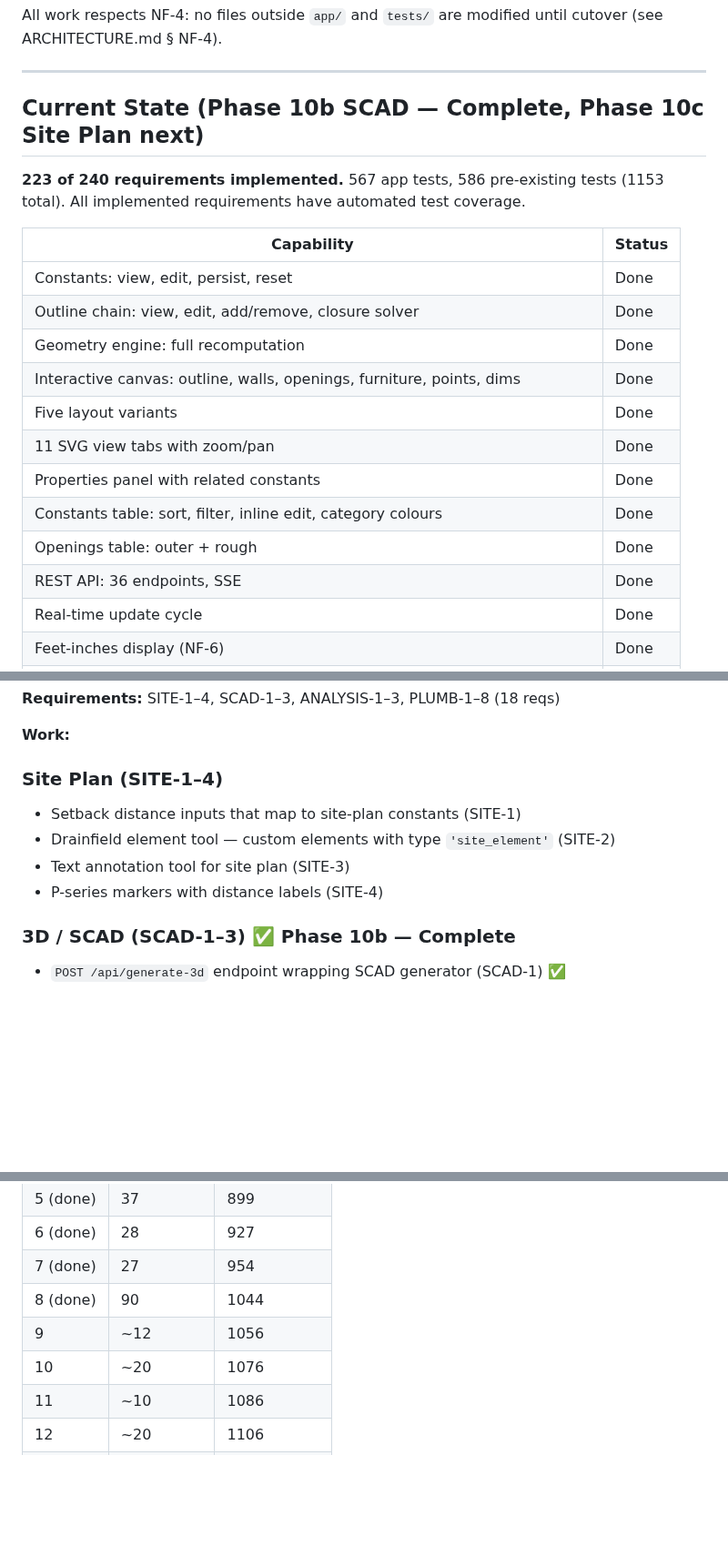
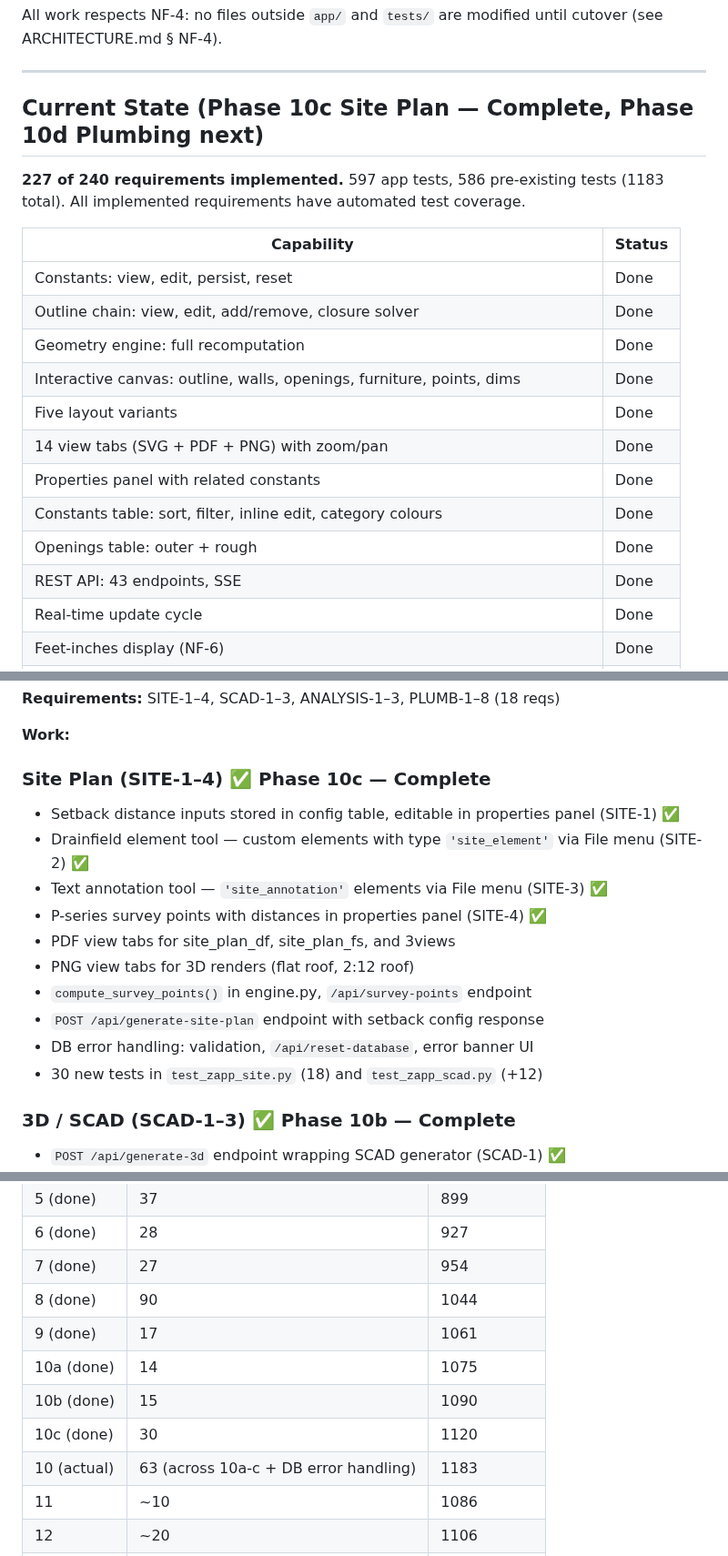
Before and after one commit to MangoCats/guesthouse, a Markdown page: app/ROADMAP.md, 3 parts joined by grey strips. Shown at 91% size. Rendered like a GitHub page; blank space fills up the shorter version.

```diff
--- a/app/ROADMAP.md
+++ b/app/ROADMAP.md
@@ -10,10 +10,10 @@ until cutover (see ARCHITECTURE.md § NF-4).
 
 ---
 
-## Current State (Phase 10b SCAD — Complete, Phase 10c Site Plan next)
+## Current State (Phase 10c Site Plan — Complete, Phase 10d Plumbing next)
 
-**223 of 240 requirements implemented.**  567 app tests, 586 pre-existing tests
-(1153 total).  All implemented requirements have automated test coverage.
+**227 of 240 requirements implemented.**  597 app tests, 586 pre-existing tests
+(1183 total).  All implemented requirements have automated test coverage.
 
 | Capability | Status |
 |------------|--------|
@@ -22,11 +22,11 @@ until cutover (see ARCHITECTURE.md § NF-4).
 | Geometry engine: full recomputation | Done |
 | Interactive canvas: outline, walls, openings, furniture, points, dims | Done |
 | Five layout variants | Done |
-| 11 SVG view tabs with zoom/pan | Done |
+| 14 view tabs (SVG + PDF + PNG) with zoom/pan | Done |
 | Properties panel with related constants | Done |
 | Constants table: sort, filter, inline edit, category colours | Done |
 | Openings table: outer + rough | Done |
-| REST API: 36 endpoints, SSE | Done |
+| REST API: 43 endpoints, SSE | Done |
 | Real-time update cycle | Done |
 | Feet-inches display (NF-6) | Done |
 | Unit-aware dimension input parser (CT-7a–j, CT-8) | Done |
@@ -564,11 +566,17 @@ generators via the regeneration API.
 
 **Work:**
 
-### Site Plan (SITE-1–4)
-- Setback distance inputs that map to site-plan constants (SITE-1)
-- Drainfield element tool — custom elements with type `'site_element'` (SITE-2)
-- Text annotation tool for site plan (SITE-3)
-- P-series markers with distance labels (SITE-4)
+### Site Plan (SITE-1–4) ✅ Phase 10c — Complete
+- Setback distance inputs stored in config table, editable in properties panel (SITE-1) ✅
+- Drainfield element tool — custom elements with type `'site_element'` via File menu (SITE-2) ✅
+- Text annotation tool — `'site_annotation'` elements via File menu (SITE-3) ✅
+- P-series survey points with distances in properties panel (SITE-4) ✅
+- PDF view tabs for site_plan_df, site_plan_fs, and 3views
+- PNG view tabs for 3D renders (flat roof, 2:12 roof)
+- `compute_survey_points()` in engine.py, `/api/survey-points` endpoint
+- `POST /api/generate-site-plan` endpoint with setback config response
+- DB error handling: validation, `/api/reset-database`, error banner UI
+- 30 new tests in `test_zapp_site.py` (18) and `test_zapp_scad.py` (+12)
 
 ### 3D / SCAD (SCAD-1–3) ✅ Phase 10b — Complete
 - `POST /api/generate-3d` endpoint wrapping SCAD generator (SCAD-1) ✅
@@ -895,8 +903,11 @@ Files already created during Phase 0 work: `app/apputil.py`,
 | 6 (done) | 28 | 927 |
 | 7 (done) | 27 | 954 |
 | 8 (done) | 90 | 1044 |
-| 9 | ~12 | 1056 |
-| 10 | ~20 | 1076 |
+| 9 (done) | 17 | 1061 |
+| 10a (done) | 14 | 1075 |
+| 10b (done) | 15 | 1090 |
+| 10c (done) | 30 | 1120 |
+| 10 (actual) | 63 (across 10a-c + DB error handling) | 1183 |
 | 11 | ~10 | 1086 |
 | 12 | ~20 | 1106 |
 | 13 | ~20 | 1126 |
```
Also changed, not shown: other parts of app/ROADMAP.md (+4 -2 lines), app/ARCHITECTURE.md (+10 -1 lines), app/REQUIREMENTS.md (+24 -6 lines).
